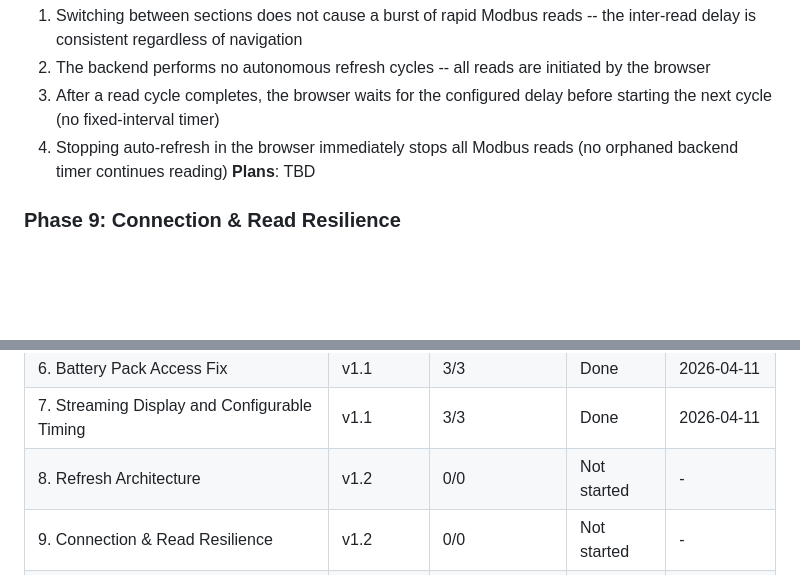
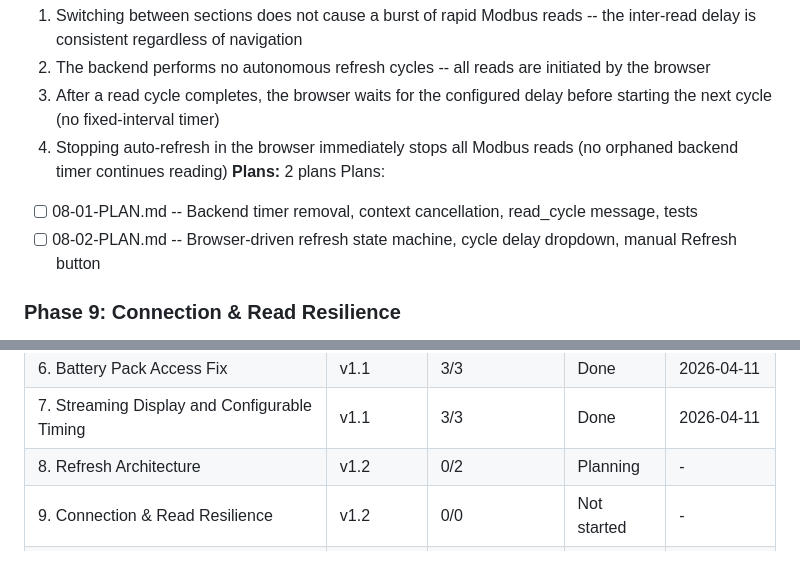
Before and after one commit to egeek-tech/sofar-HYD-diag, a Markdown page: .planning/ROADMAP.md, 2 parts joined by grey strips. Drawn GitHub-style; blank space fills up the shorter version.

Commit message:
docs(08): create phase 8 refresh architecture plans
Two plans covering backend timer removal with context cancellation
(Plan 01, Wave 1) and browser-driven refresh state machine with
cycle delay dropdown and manual refresh button (Plan 02, Wave 2).

Co-Authored-By: Claude Opus 4.6 (1M context) <noreply@anthropic.com>

```diff
--- a/.planning/ROADMAP.md
+++ b/.planning/ROADMAP.md
@@ -47,7 +47,10 @@
   2. The backend performs no autonomous refresh cycles -- all reads are initiated by the browser
   3. After a read cycle completes, the browser waits for the configured delay before starting the next cycle (no fixed-interval timer)
   4. Stopping auto-refresh in the browser immediately stops all Modbus reads (no orphaned backend timer continues reading)
-**Plans**: TBD
+**Plans:** 2 plans
+Plans:
+- [ ] 08-01-PLAN.md -- Backend timer removal, context cancellation, read_cycle message, tests
+- [ ] 08-02-PLAN.md -- Browser-driven refresh state machine, cycle delay dropdown, manual Refresh button
 
 ### Phase 9: Connection & Read Resilience
 **Goal**: Users experience immediate disconnect response and transparent error recovery during reads
@@ -95,7 +98,7 @@ Phases execute in numeric order: 8 -> 9 -> 10 -> 11
 | 5. Deep Battery Pack Diagnostics | v1.0 | 3/3 | Done | 2026-04-11 |
 | 6. Battery Pack Access Fix | v1.1 | 3/3 | Done | 2026-04-11 |
 | 7. Streaming Display and Configurable Timing | v1.1 | 3/3 | Done | 2026-04-11 |
-| 8. Refresh Architecture | v1.2 | 0/0 | Not started | - |
+| 8. Refresh Architecture | v1.2 | 0/2 | Planning | - |
 | 9. Connection & Read Resilience | v1.2 | 0/0 | Not started | - |
 | 10. Data Persistence & Tooltips | v1.2 | 0/0 | Not started | - |
 | 11. Battery Pack Polish | v1.2 | 0/0 | Not started | - |
```
Also changed, not shown: 2 other files.
